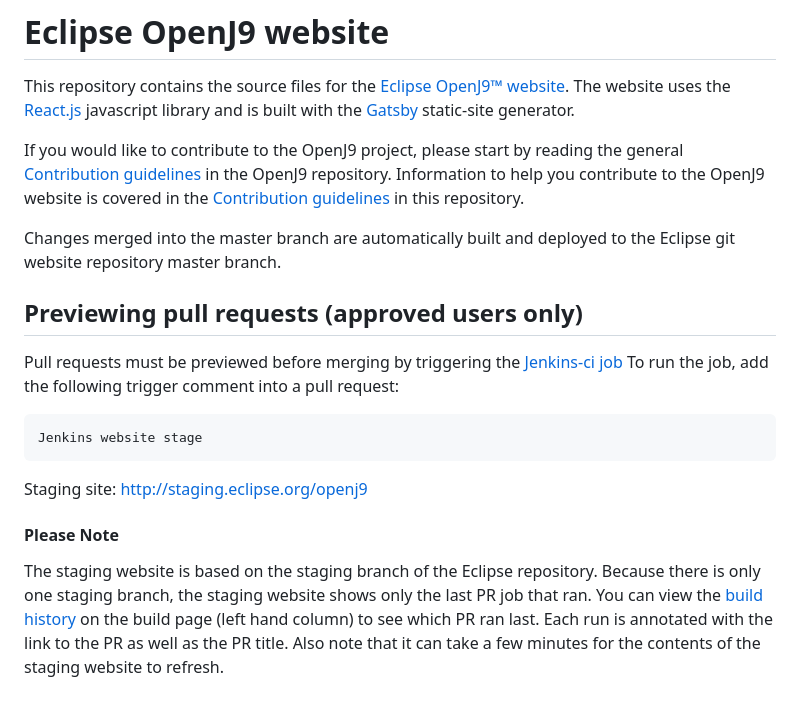
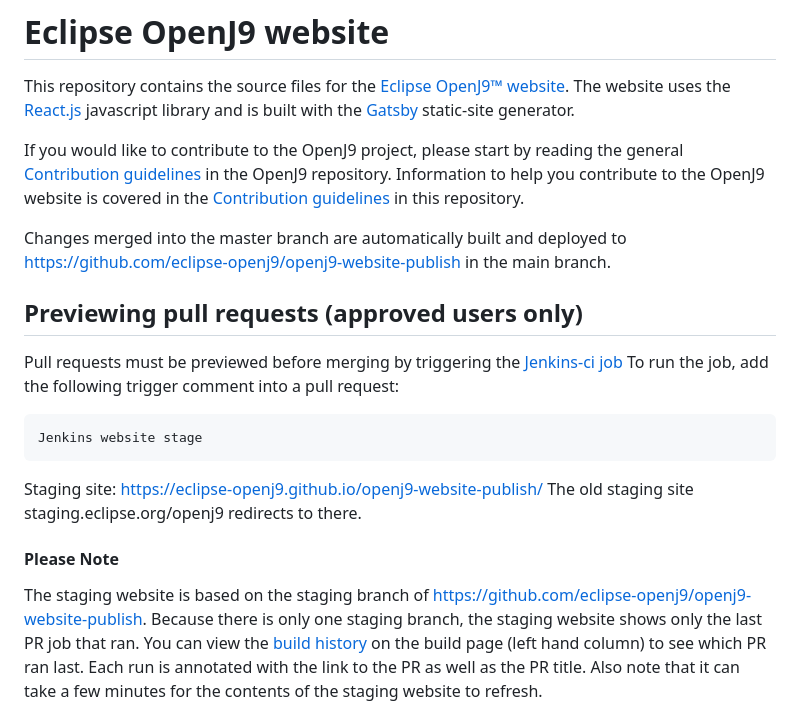
Before and after one commit to eclipse-openj9/openj9-website, a Markdown page: README.md, the part around the change. Drawn GitHub-style.

Commit message:
Update README to reflect publishing changes
As per https://gitlab.eclipse.org/eclipsefdn/helpdesk/-/issues/1849#note_1082668
we can no longer use staging.eclipse.org, the website staging is
published via GitHub Pages instead.

Signed-off-by: Peter Shipton <Peter_Shipton@ca.ibm.com>

````diff
--- a/README.md
+++ b/README.md
@@ -28,7 +28,7 @@ This repository contains the source files for the [Eclipse OpenJ9&trade; website
 
 If you would like to contribute to the OpenJ9 project, please start by reading the general [Contribution guidelines](https://github.com/eclipse-openj9/openj9/blob/master/CONTRIBUTING.md) in the OpenJ9 repository. Information to help you contribute to the OpenJ9 website is covered in the [Contribution guidelines](CONTRIBUTING.md) in this repository.
 
-Changes merged into the master branch are automatically built and deployed to the Eclipse git website repository master branch.
+Changes merged into the master branch are automatically built and deployed to https://github.com/eclipse-openj9/openj9-website-publish in the main branch.
 
 ## Previewing pull requests (approved users only)
 
@@ -39,10 +39,11 @@ To run the job, add the following trigger comment into a pull request:
 Jenkins website stage
 ```
 
-Staging site: http://staging.eclipse.org/openj9
+Staging site: https://eclipse-openj9.github.io/openj9-website-publish/
+The old staging site staging.eclipse.org/openj9 redirects to there.
 
 #### Please Note
-The staging website is based on the staging branch of the Eclipse repository. Because there is only one staging branch, the staging website shows only the last PR job that ran.
+The staging website is based on the staging branch of https://github.com/eclipse-openj9/openj9-website-publish. Because there is only one staging branch, the staging website shows only the last PR job that ran.
 You can view the [build history](https://ci.eclipse.org/openj9/job/Build_Website/) on the build page (left hand column) to see which PR ran last. Each run is annotated with the link to the PR as well as the PR title.
 Also note that it can take a few minutes for the contents of the staging website to refresh.
 
````
